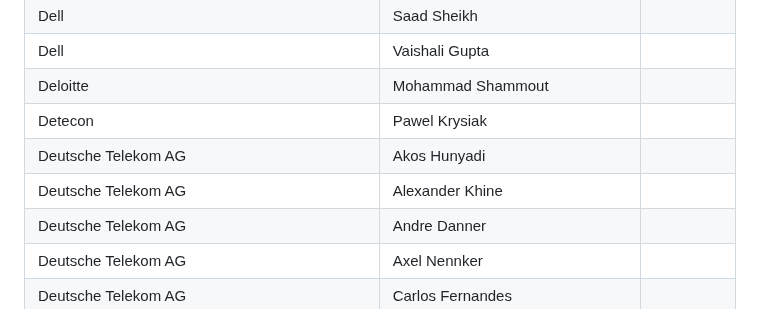
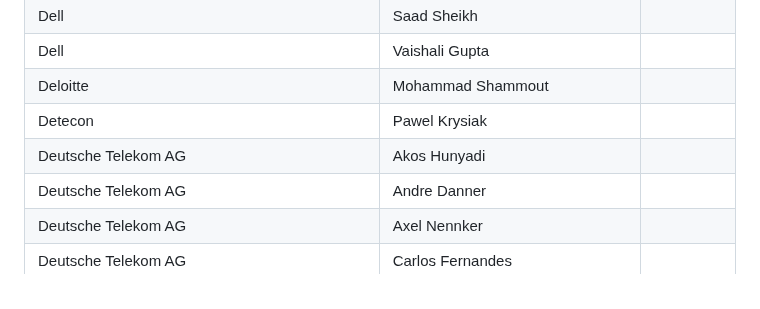
Before and after one commit to camaraproject/Governance, a Markdown page: PARTICIPANTS.MD, the part around the change. Rendered like a GitHub page.

```diff
--- a/PARTICIPANTS.MD
+++ b/PARTICIPANTS.MD
@@ -190,7 +190,6 @@
 | Deloitte | Mohammad Shammout ||
 | Detecon | Pawel Krysiak ||
 | Deutsche Telekom AG | Akos Hunyadi ||
-| Deutsche Telekom AG | Alexander Khine ||
 | Deutsche Telekom AG | Andre Danner ||
 | Deutsche Telekom AG | Axel Nennker ||
 | Deutsche Telekom AG | Carlos Fernandes ||
```
